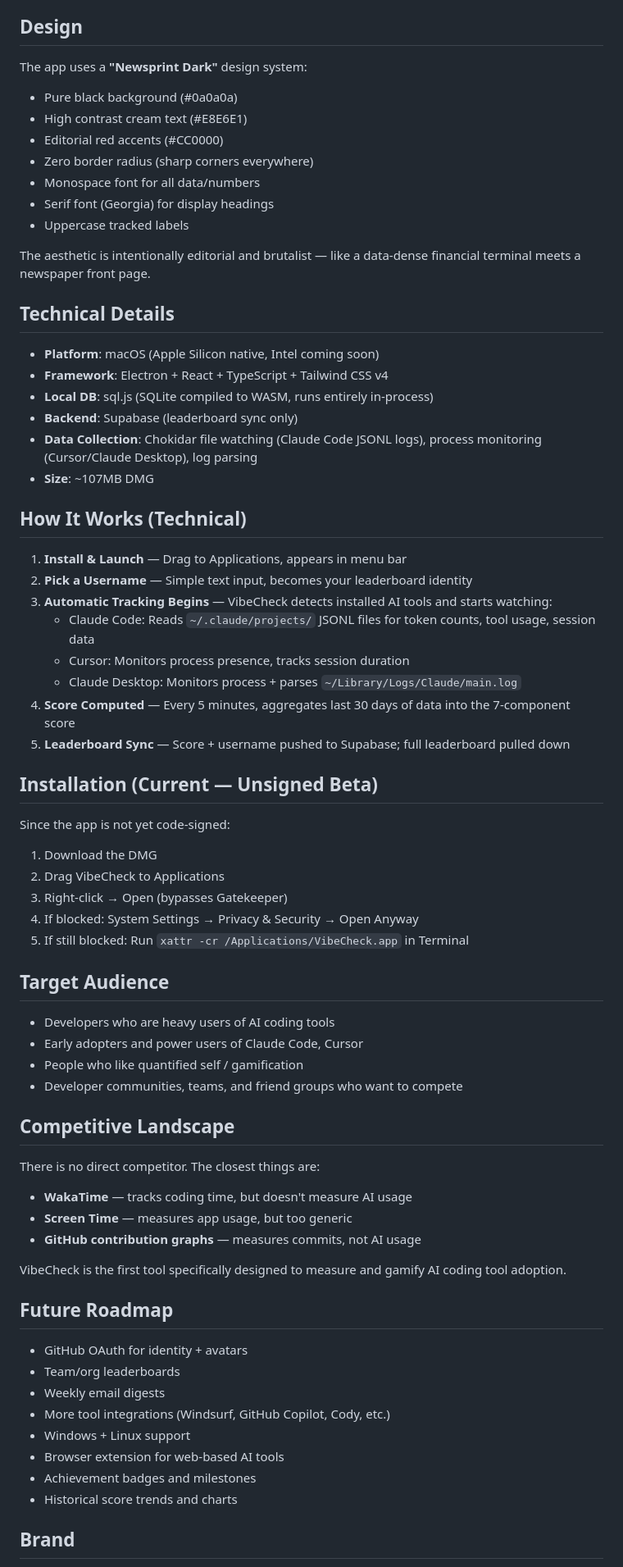
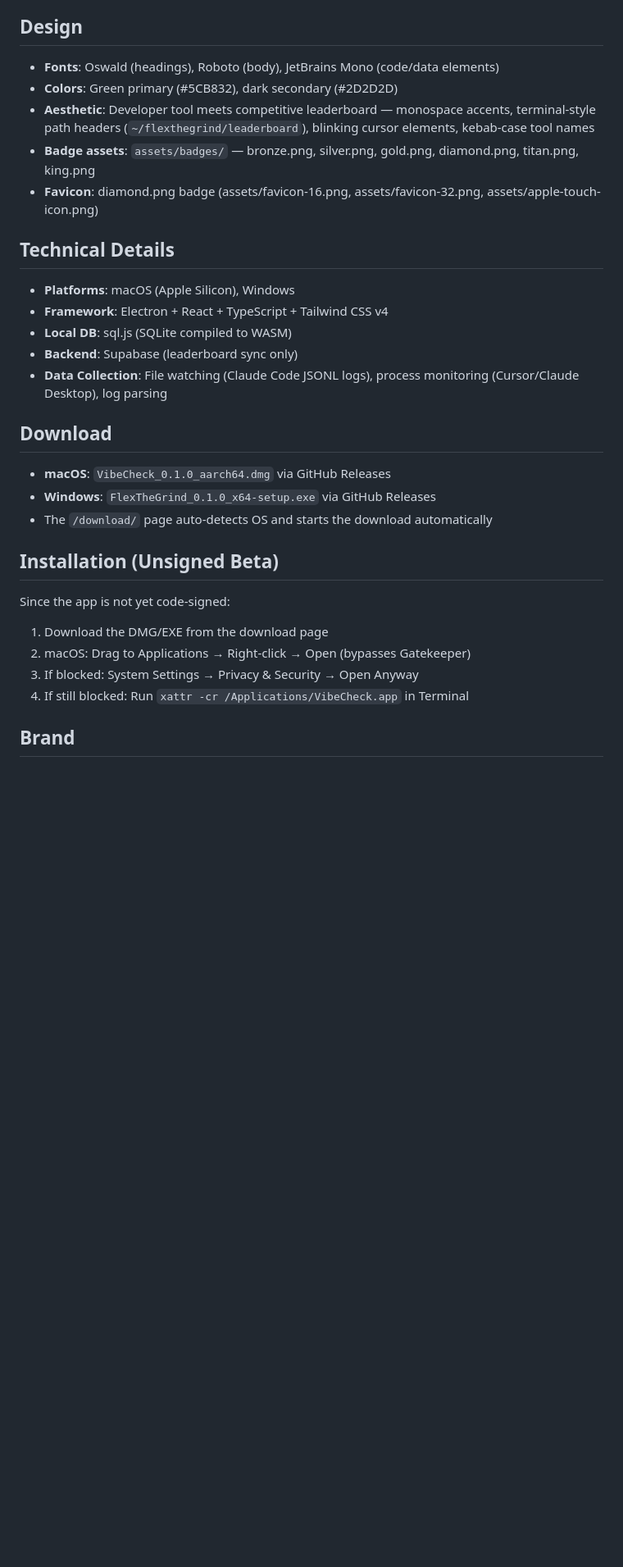
Before and after one commit to harshsaver/vibecheck-landing, a Markdown page: readme.md, the part around one of its changes. Shown at 82% size. Drawn GitHub-style; blank space fills up the shorter version.

Commit message:
Update readme to reflect FlexTheGrind rebrand, league system, and current site structure
Co-Authored-By: Claude Opus 4.6 <noreply@anthropic.com>

```diff
--- a/readme.md
+++ b/readme.md
@@ -65,71 +66,32 @@ See where you rank against other developers worldwide. The leaderboard shows eve
 ## Design
 
-The app uses a **"Newsprint Dark"** design system:
-- Pure black background (#0a0a0a)
-- High contrast cream text (#E8E6E1)
-- Editorial red accents (#CC0000)
-- Zero border radius (sharp corners everywhere)
-- Monospace font for all data/numbers
-- Serif font (Georgia) for display headings
-- Uppercase tracked labels
-
-The aesthetic is intentionally editorial and brutalist — like a data-dense financial terminal meets a newspaper front page.
+- **Fonts**: Oswald (headings), Roboto (body), JetBrains Mono (code/data elements)
+- **Colors**: Green primary (#5CB832), dark secondary (#2D2D2D)
+- **Aesthetic**: Developer tool meets competitive leaderboard — monospace accents, terminal-style path headers (`~/flexthegrind/leaderboard`), blinking cursor elements, kebab-case tool names
+- **Badge assets**: `assets/badges/` — bronze.png, silver.png, gold.png, diamond.png, titan.png, king.png
+- **Favicon**: diamond.png badge (assets/favicon-16.png, assets/favicon-32.png, assets/apple-touch-icon.png)
 
 ## Technical Details
 
-- **Platform**: macOS (Apple Silicon native, Intel coming soon)
+- **Platforms**: macOS (Apple Silicon), Windows
 - **Framework**: Electron + React + TypeScript + Tailwind CSS v4
-- **Local DB**: sql.js (SQLite compiled to WASM, runs entirely in-process)
+- **Local DB**: sql.js (SQLite compiled to WASM)
 - **Backend**: Supabase (leaderboard sync only)
-- **Data Collection**: Chokidar file watching (Claude Code JSONL logs), process monitoring (Cursor/Claude Desktop), log parsing
-- **Size**: ~107MB DMG
+- **Data Collection**: File watching (Claude Code JSONL logs), process monitoring (Cursor/Claude Desktop), log parsing
 
-## How It Works (Technical)
+## Download
 
-1. **Install & Launch** — Drag to Applications, appears in menu bar
-2. **Pick a Username** — Simple text input, becomes your leaderboard identity
-3. **Automatic Tracking Begins** — VibeCheck detects installed AI tools and starts watching:
-   - Claude Code: Reads `~/.claude/projects/` JSONL files for token counts, tool usage, session data
-   - Cursor: Monitors process presence, tracks session duration
-   - Claude Desktop: Monitors process + parses `~/Library/Logs/Claude/main.log`
-4. **Score Computed** — Every 5 minutes, aggregates last 30 days of data into the 7-component score
-5. **Leaderboard Sync** — Score + username pushed to Supabase; full leaderboard pulled down
+- **macOS**: `VibeCheck_0.1.0_aarch64.dmg` via GitHub Releases
+- **Windows**: `FlexTheGrind_0.1.0_x64-setup.exe` via GitHub Releases
+- The `/download/` page auto-detects OS and starts the download automatically
 
-## Installation (Current — Unsigned Beta)
+## Installation (Unsigned Beta)
 
 Since the app is not yet code-signed:
-1. Download the DMG
-2. Drag VibeCheck to Applications
-3. Right-click → Open (bypasses Gatekeeper)
-4. If blocked: System Settings → Privacy & Security → Open Anyway
-5. If still blocked: Run `xattr -cr /Applications/VibeCheck.app` in Terminal
-
-## Target Audience
-
-- Developers who are heavy users of AI coding tools
-- Early adopters and power users of Claude Code, Cursor
-- People who like quantified self / gamification
-- Developer communities, teams, and friend groups who want to compete
-
-## Competitive Landscape
-
-There is no direct competitor. The closest things are:
-- **WakaTime** — tracks coding time, but doesn't measure AI usage
-- **Screen Time** — measures app usage, but too generic
-- **GitHub contribution graphs** — measures commits, not AI usage
-
-VibeCheck is the first tool specifically designed to measure and gamify AI coding tool adoption.
-
-## Future Roadmap
-
-- GitHub OAuth for identity + avatars
-- Team/org leaderboards
-- Weekly email digests
-- More tool integrations (Windsurf, GitHub Copilot, Cody, etc.)
-- Windows + Linux support
-- Browser extension for web-based AI tools
-- Achievement badges and milestones
-- Historical score trends and charts
+1. Download the DMG/EXE from the download page
+2. macOS: Drag to Applications → Right-click → Open (bypasses Gatekeeper)
+3. If blocked: System Settings → Privacy & Security → Open Anyway
+4. If still blocked: Run `xattr -cr /Applications/VibeCheck.app` in Terminal
 
 ## Brand
 
```
Also changed, not shown: other parts of readme.md (+32 -48 lines).
